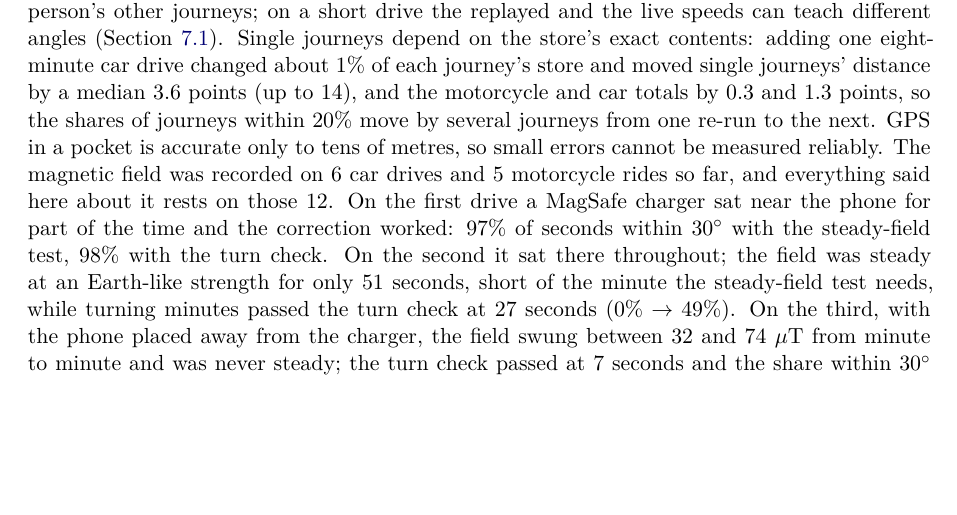
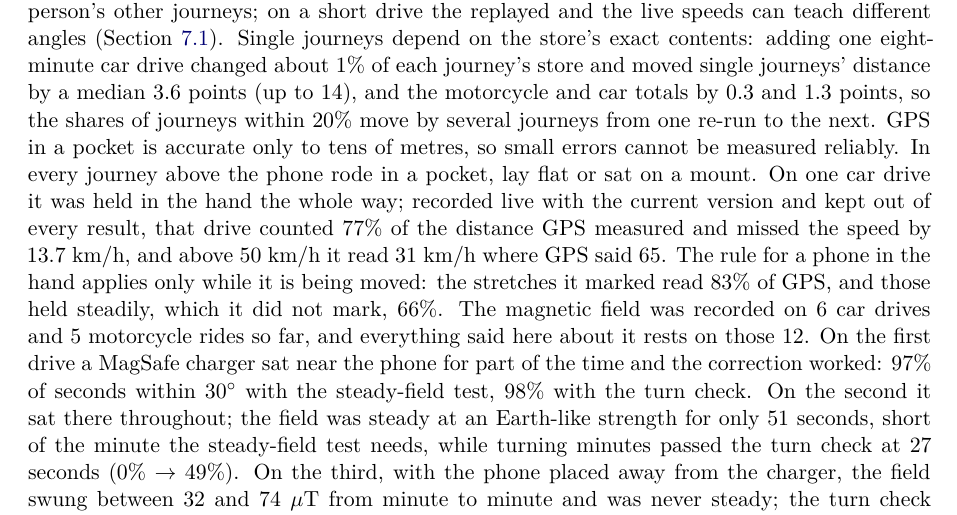
Before and after one commit to yu314-coder/GPS-location-app, a LaTeX paper (paper/velocity_mode.tex, which reads paper/tables/numbers.tex): part of page 24 of 28, cut so that both start at the same text, the shorter picture padded with empty space. Compiled offline with pdfLaTeX.

Commit message:
Limitations: the phone held in the hand, measured; that drive kept out of the results
A car drive with the phone held in the hand the whole way, recorded live with
the current version, is kept out of every result at the owner's request and
cited in the limitations instead: 77% of the distance GPS measured, 13.7 km/h
error, 31 km/h above 50 km/h where GPS said 65; the stretches the hand rule
marked read 83% of GPS, the steadily held ones 66%. Every other number is
unchanged. Same sentence in the app's "A phone that moves" note and the README.

Co-Authored-By: Claude Opus 5.5 <noreply@anthropic.com>

```diff
--- a/paper/tables/numbers.tex
+++ b/paper/tables/numbers.tex
@@ -92,6 +92,12 @@
 \newcommand{\nFlSpeedDiff}{3.5}
 \newcommand{\nFlWithin}{4}
 \newcommand{\nGpsFlightKm}{74.1}
+\newcommand{\nHandDist}{77}
+\newcommand{\nHandFastApp}{31}
+\newcommand{\nHandFastGps}{65}
+\newcommand{\nHandFlagged}{83}
+\newcommand{\nHandMae}{13.7}
+\newcommand{\nHandSteady}{66}
 \newcommand{\nHoldAirErr}{196}
 \newcommand{\nHoldKm}{45.4}
 \newcommand{\nHoldShare}{61}
--- a/paper/velocity_mode.tex
+++ b/paper/velocity_mode.tex
@@ -830,7 +830,13 @@ Single journeys depend on the store's exact contents: adding one eight-minute ca
 about $1\%$ of each journey's store and moved single journeys' distance by a median $3.6$ points (up to
 $14$), and the motorcycle and car totals by $0.3$ and $1.3$ points, so the shares of journeys within
 $20\%$ move by several journeys from one re-run to the next. GPS in a pocket is
-accurate only to tens of metres, so small errors cannot be measured reliably. The magnetic field was
+accurate only to tens of metres, so small errors cannot be measured reliably. In every journey above
+the phone rode in a pocket, lay flat or sat on a mount. On one car drive it was held in the hand the
+whole way; recorded live with the current version and kept out of every result, that drive counted
+$\nHandDist\%$ of the distance GPS measured and missed the speed by $\nHandMae$~km/h, and above $50$~km/h
+it read $\nHandFastApp$~km/h where GPS said $\nHandFastGps$. The rule for a phone in the hand applies only
+while it is being moved: the stretches it marked read $\nHandFlagged\%$ of GPS, and those held steadily,
+which it did not mark, $\nHandSteady\%$. The magnetic field was
 recorded on $\nMagCars$ car drives and $\nMagMotos$ motorcycle rides so far, and everything said here about it rests on
 those $\nMagRecs$. On the first drive a MagSafe charger sat near the phone for part of the time and the
 correction worked: $\nFirstMagF\%$ of seconds within $30\dg$ with the steady-field test, $\nFirstMagG\%$ with the turn check. On
```
Also changed, not shown: GPS location app/Resources/velocity_mode.pdf, README.md, paper/velocity_mode.pdf, 1 other file.
